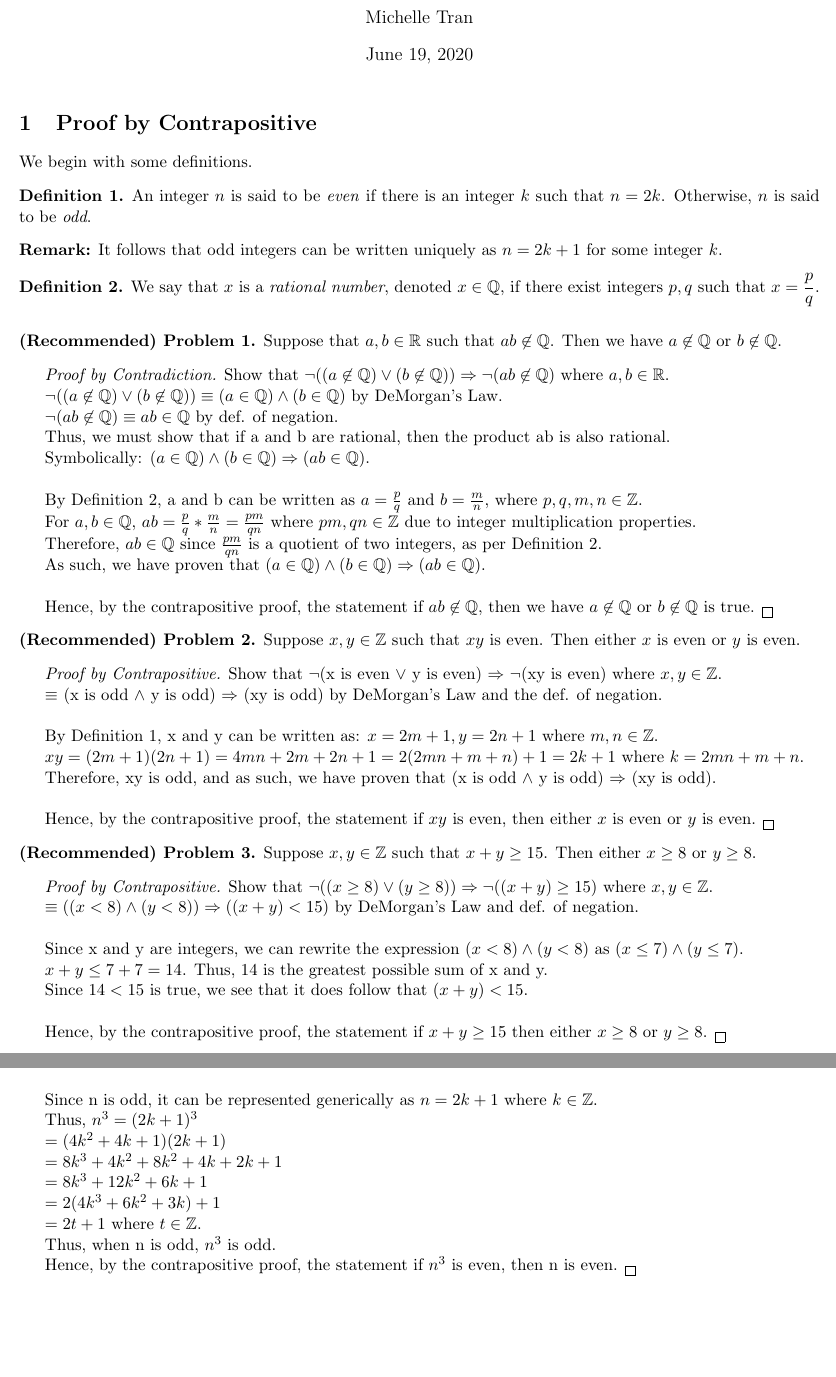
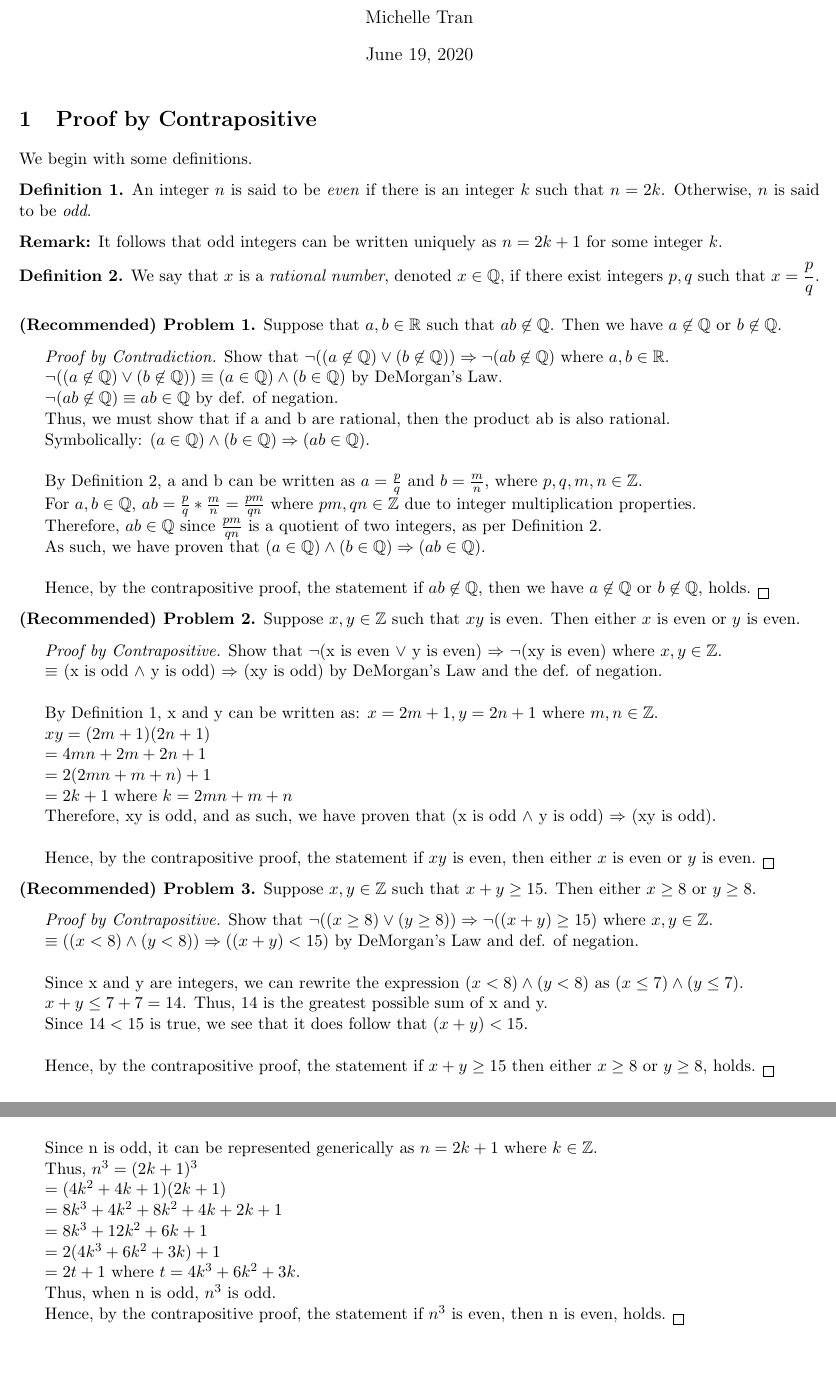
Before and after one commit to Moppit/Summer_2020, a LaTeX problem sheet (MATH2001/HW1/HW1.tex): two parts of pages 1 and 2 of 2, joined at a grey line, cut so that both start at the same text. Compiled offline with pdfLaTeX.

Commit message:
I guess I updated these

```diff
--- a/MATH2001/HW1/HW1.tex
+++ b/MATH2001/HW1/HW1.tex
@@ -88,7 +88,7 @@ As such, we have proven that $(a \in \mathbb{Q}) \land (b \in \mathbb{Q}) \Right
 
 \phantom{}
 
-Hence, by the contrapositive proof, the statement if $ab \not \in \mathbb{Q}$, then we have $a \not \in \mathbb{Q}$ or $b \not \in \mathbb{Q}$ is true. \fbox \\
+Hence, by the contrapositive proof, the statement if $ab \not \in \mathbb{Q}$, then we have $a \not \in \mathbb{Q}$ or $b \not \in \mathbb{Q}$, holds. \fbox \\
 
 \begin{required}
 Suppose $x, y \in \mathbb{Z}$ such that $xy$ is even. Then either $x$ is even or $y$ is even.
@@ -102,7 +102,13 @@ $\equiv$ (x is odd $\land$ y is odd) $\Rightarrow$ (xy is odd) by DeMorgan's Law
 
 By Definition 1, x and y can be written as: $x = 2m + 1, y = 2n + 1$ where $m,n \in \mathbb{Z}$.
 
-$xy = (2m+1)(2n+1) = 4mn + 2m + 2n + 1 = 2(2mn + m + n) + 1 = 2k + 1$ where $k = 2mn + m + n$.
+$xy = (2m+1)(2n+1) $
+
+$= 4mn + 2m + 2n + 1$
+
+$ = 2(2mn + m + n) + 1 $
+
+$= 2k + 1$ where $k = 2mn + m + n$
 
 Therefore, xy is odd, and as such, we have proven that (x is odd $\land$ y is odd) $\Rightarrow$ (xy is odd).
 
@@ -129,7 +135,7 @@ Since $14 < 15$ is true, we see that it does follow that $(x+y) < 15$.
 
 \phantom{}
 
-Hence, by the contrapositive proof, the statement if $x + y \geq 15$ then either $x \geq 8$ or $y \geq 8$.   \fbox \\
+Hence, by the contrapositive proof, the statement if $x + y \geq 15$ then either $x \geq 8$ or $y \geq 8$, holds.   \fbox \\
 
 \begin{required}
 Suppose $n \in \mathbb{Z}$ such that $n^{3}$ is even. Then $n$ is even.
@@ -153,10 +159,10 @@ $= 8k^3 + 12k^2 + 6k + 1$
 
 $= 2(4k^3 + 6k^2 + 3k) + 1$
 
-$= 2t + 1$ where $t \in \mathbb{Z}$.
+$= 2t + 1$ where $t = 4k^3 + 6k^2 + 3k$.
 
 Thus, when n is odd, $n^3$ is odd.
 
-Hence, by the contrapositive proof, the statement if $n^3$ is even, then n is even.   \fbox \\
+Hence, by the contrapositive proof, the statement if $n^3$ is even, then n is even, holds.   \fbox \\
 
 \end{document}
```
Also changed, not shown: MATH2001/HW1/HW1.pdf, 2 other files.
